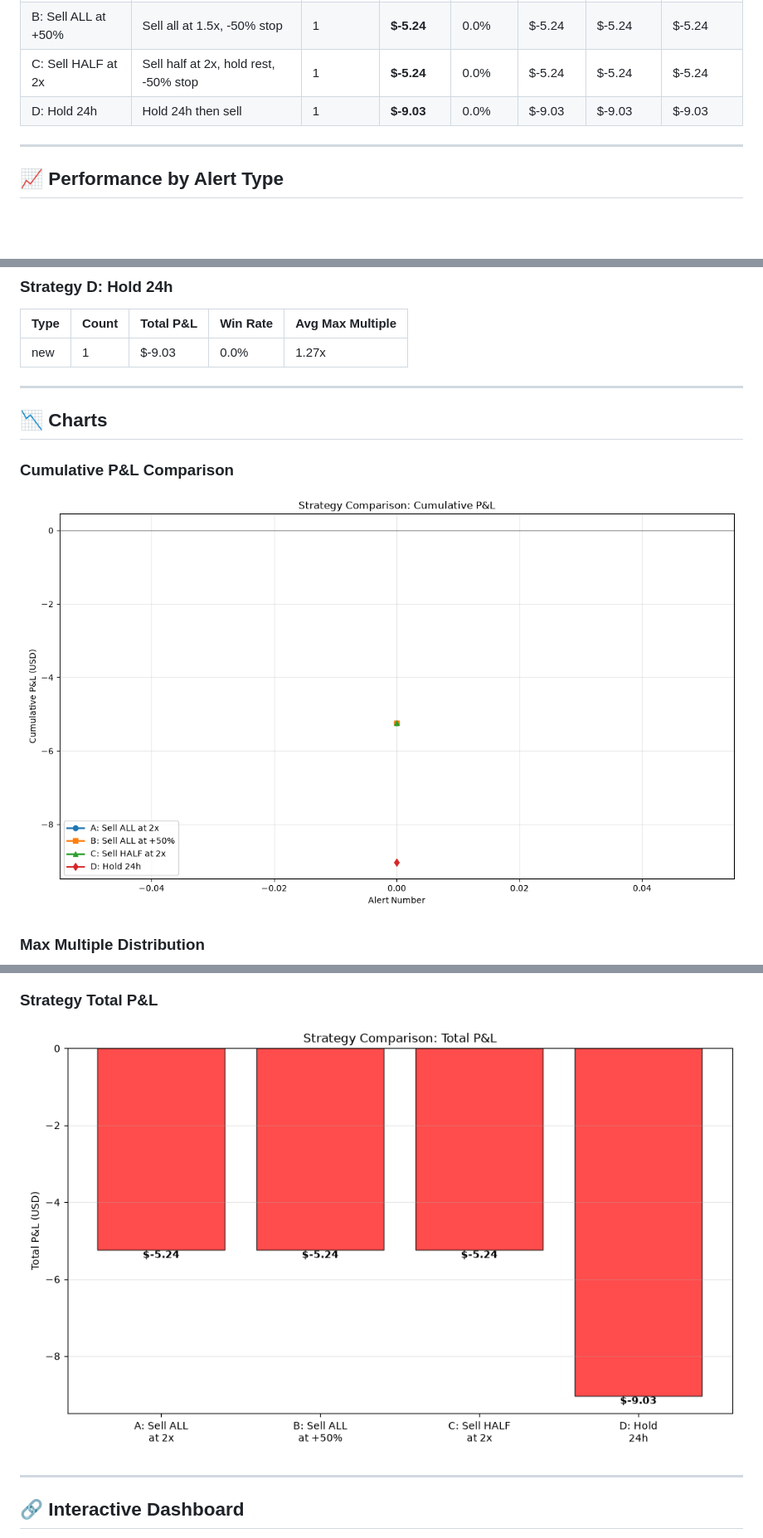
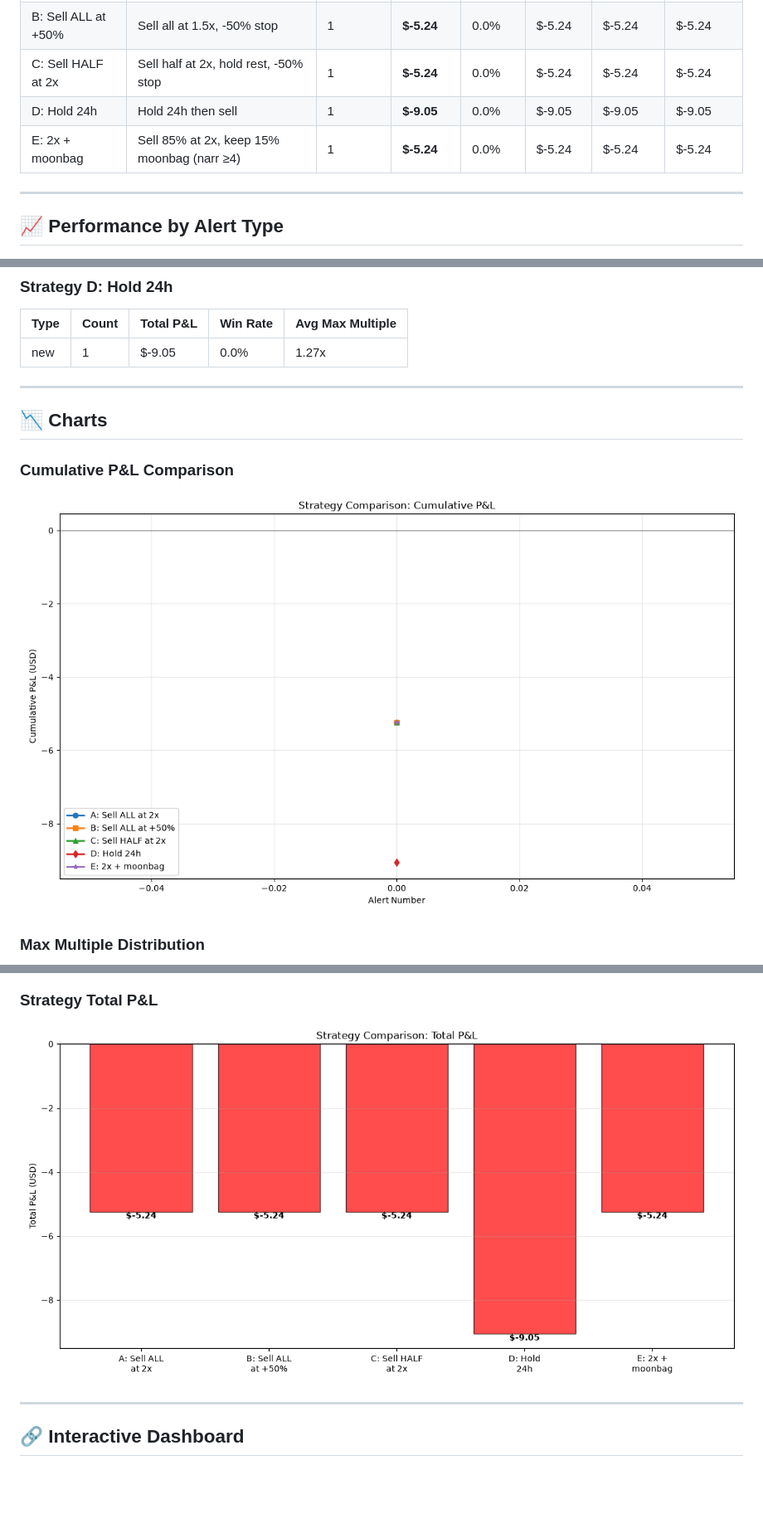
Before and after one commit to andreolf/memecoin-paper-tracker, a Markdown page: README.md, 3 parts joined by grey strips. Shown at 83% size. Drawn GitHub-style; pictures changed too: dashboard/cumulative_pnl_comparison.png, dashboard/strategy_comparison.png; blank space fills up the shorter version.

```diff
--- a/README.md
+++ b/README.md
@@ -29,7 +29,8 @@ All strategies use:
 | ⭐ A: Sell ALL at 2x | Sell all at 2x, -50% stop | 1 | **$-5.24** | 0.0% | $-5.24 | $-5.24 | $-5.24 |
 | B: Sell ALL at +50% | Sell all at 1.5x, -50% stop | 1 | **$-5.24** | 0.0% | $-5.24 | $-5.24 | $-5.24 |
 | C: Sell HALF at 2x | Sell half at 2x, hold rest, -50% stop | 1 | **$-5.24** | 0.0% | $-5.24 | $-5.24 | $-5.24 |
-| D: Hold 24h | Hold 24h then sell | 1 | **$-9.03** | 0.0% | $-9.03 | $-9.03 | $-9.03 |
+| D: Hold 24h | Hold 24h then sell | 1 | **$-9.05** | 0.0% | $-9.05 | $-9.05 | $-9.05 |
+| E: 2x + moonbag | Sell 85% at 2x, keep 15% moonbag (narr ≥4) | 1 | **$-5.24** | 0.0% | $-5.24 | $-5.24 | $-5.24 |
 
 ---
 
@@ -57,7 +58,7 @@ All strategies use:
 
 | Type | Count | Total P&L | Win Rate | Avg Max Multiple |
 |------|-------|-----------|----------|------------------|
-| new | 1 | $-9.03 | 0.0% | 1.27x |
+| new | 1 | $-9.05 | 0.0% | 1.27x |
 
 ---
 
```
Also changed, not shown: other parts of README.md (+1 -1 lines), 4 other files.
